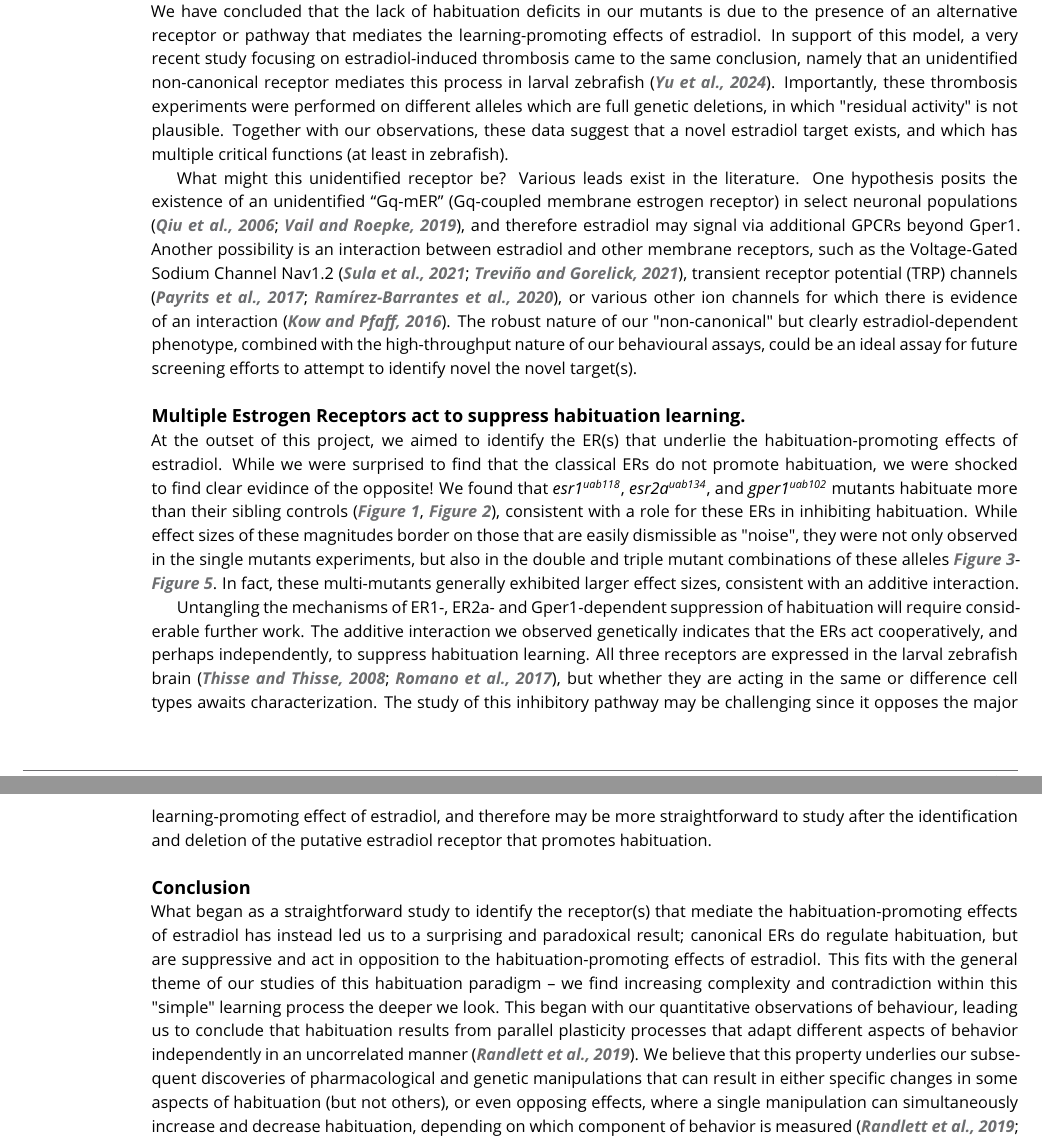
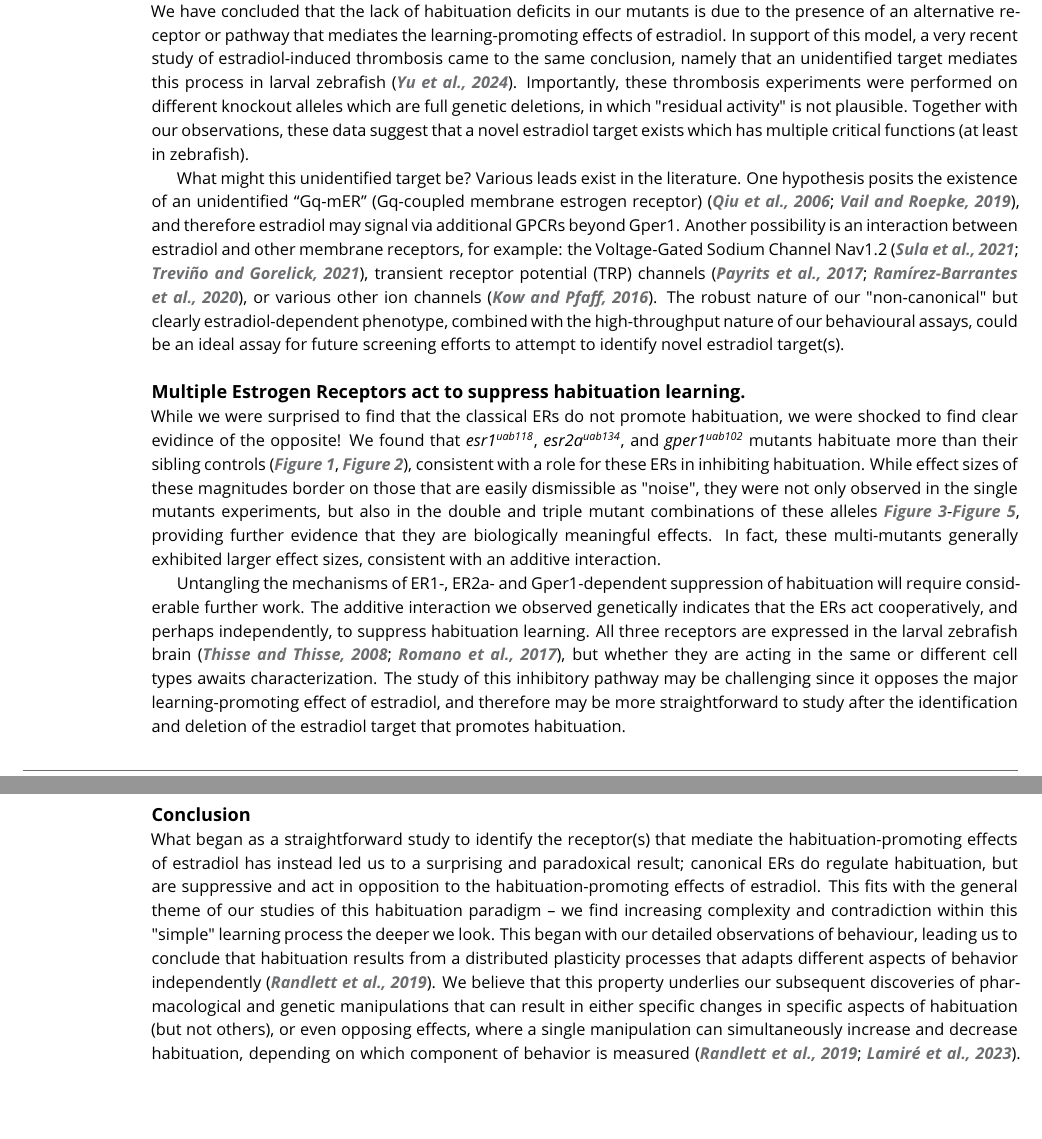
Before and after one commit to owenrandlett/2025_HabEstrogen, a LaTeX document (manuscript/2025_HabEstrogen.tex): two parts of pages 9 and 10 of 14, joined at a grey line, cut so that both start at the same text, the shorter picture padded with empty space. Compiled offline with pdfLaTeX.

Commit message:
small tweaks

```diff
--- a/manuscript/2025_HabEstrogen.tex
+++ b/manuscript/2025_HabEstrogen.tex
@@ -351,37 +351,35 @@ These phenotypes are just of the unexpected sign, where mutants show increased h
 \subsection{Potential mechanisms for estradiol-promoted habituation learning}
 
 We have concluded that the lack of habituation deficits in our mutants is due to the presence of an alternative receptor or pathway that mediates the learning-promoting effects of estradiol.
-In support of this model, a very recent study focusing on estradiol-induced thrombosis came to the same conclusion, namely that an unidentified non-canonical receptor mediates this process in larval zebrafish \citep{Yu2024-hr}.
-Importantly, these thrombosis experiments were performed on different alleles which are full genetic deletions, in which "residual activity" is not plausible.
-Together with our observations, these data suggest that a novel estradiol target exists, and which has multiple critical functions (at least in zebrafish).
+In support of this model, a very recent study of estradiol-induced thrombosis came to the same conclusion, namely that an unidentified target mediates this process in larval zebrafish \citep{Yu2024-hr}.
+Importantly, these thrombosis experiments were performed on different knockout alleles which are full genetic deletions, in which "residual activity" is not plausible.
+Together with our observations, these data suggest that a novel estradiol target exists which has multiple critical functions (at least in zebrafish).
 
-What might this unidentified receptor be?
+What might this unidentified target be?
 Various leads exist in the literature.
-One hypothesis posits the existence of an unidentified “Gq-mER” (Gq-coupled membrane estrogen receptor) in select neuronal populations \citep{Qiu2006-ml, Vail2019-lx}, and therefore estradiol may signal via additional GPCRs beyond Gper1.
-Another possibility is an interaction between estradiol and other membrane receptors, such as the Voltage-Gated Sodium Channel Nav1.2 \citep{Sula2021-vs, Trevino2021-wl}, transient receptor potential (TRP) channels \citep{Payrits2017-cd, Ramirez-Barrantes2020-iv}, or various other ion channels for which there is evidence of an interaction \citep{Kow2016-dl}.
-The robust nature of our "non-canonical" but clearly estradiol-dependent phenotype, combined with the high-throughput nature of our behavioural assays, could be an ideal assay for future screening efforts to attempt to identify novel the novel target(s).
+One hypothesis posits the existence of an unidentified “Gq-mER” (Gq-coupled membrane estrogen receptor) \citep{Qiu2006-ml, Vail2019-lx}, and therefore estradiol may signal via additional GPCRs beyond Gper1.
+Another possibility is an interaction between estradiol and other membrane receptors, for example: the Voltage-Gated Sodium Channel Nav1.2 \citep{Sula2021-vs, Trevino2021-wl}, transient receptor potential (TRP) channels \citep{Payrits2017-cd, Ramirez-Barrantes2020-iv}, or various other ion channels \citep{Kow2016-dl}.
+The robust nature of our "non-canonical" but clearly estradiol-dependent phenotype, combined with the high-throughput nature of our behavioural assays, could be an ideal assay for future screening efforts to attempt to identify novel estradiol target(s).
 
 \subsection{Multiple Estrogen Receptors act to suppress habituation learning.}
 
-At the outset of this project, we aimed to identify the ER(s) that underlie the habituation-promoting effects of estradiol.
 While we were surprised to find that the classical ERs do not promote habituation, we were shocked to find clear evidince of the opposite!
 We found that \emph{esr1\textsuperscript{uab118}}, \emph{esr2a\textsuperscript{uab134}},  and \emph{gper1\textsuperscript{uab102}} mutants habituate more than their sibling controls (\autoref{fig:1}, \autoref{fig:2}), consistent with a role for these ERs in inhibiting habituation.
-While effect sizes of these magnitudes border on those that are easily dismissible as "noise", they were not only observed in the single mutants experiments, but also in the double and triple mutant combinations of these alleles {\autoref{fig:3}-\autoref{fig:5}}.
+While effect sizes of these magnitudes border on those that are easily dismissible as "noise", they were not only observed in the single mutants experiments, but also in the double and triple mutant combinations of these alleles {\autoref{fig:3}-\autoref{fig:5}}, providing further evidence that they are biologically meaningful effects.
 In fact, these multi-mutants generally exhibited larger effect sizes, consistent with an additive interaction.
-
 
 Untangling the mechanisms of ER1-, ER2a- and Gper1-dependent suppression of habituation will require considerable further work.
 The additive interaction we observed genetically indicates that the ERs act cooperatively, and perhaps independently, to suppress habituation learning.
-All three receptors are expressed in the larval zebrafish brain \citep{Thisse2008-vr,Romano2017-ep}, but whether they are acting in the same or difference cell types awaits characterization.
-The study of this inhibitory pathway may be challenging since it opposes the major learning-promoting effect of estradiol, and therefore may be more straightforward to study after the identification and deletion of the putative estradiol receptor that promotes habituation.
+All three receptors are expressed in the larval zebrafish brain \citep{Thisse2008-vr,Romano2017-ep}, but whether they are acting in the same or different cell types awaits characterization.
+The study of this inhibitory pathway may be challenging since it opposes the major learning-promoting effect of estradiol, and therefore may be more straightforward to study after the identification and deletion of the estradiol target that promotes habituation.
 
 \subsection{Conclusion}
 
 What began as a straightforward study to identify the receptor(s) that mediate the habituation-promoting effects of estradiol has instead led us to a surprising and paradoxical result;
 canonical ERs do regulate habituation, but are suppressive and act in opposition to the habituation-promoting effects of estradiol.
 This fits with the general theme of our studies of this habituation paradigm -- we find increasing complexity and contradiction within this "simple" learning process the deeper we look.
-This began with our quantitative observations of behaviour, leading us to conclude that habituation results from parallel plasticity processes that adapt different aspects of behavior independently in an uncorrelated manner \citep{Randlett2019-fj}.
-We believe that this property underlies our subsequent discoveries of pharmacological and genetic manipulations that can result in either specific changes in some aspects of habituation (but not others), or even opposing effects, where a single manipulation can simultaneously increase and decrease habituation, depending on which component of behavior is measured \citep{Randlett2019-fj,Lamire2023-he}.
+This began with our detailed observations of behaviour, leading us to conclude that habituation results from a distributed plasticity processes that adapts different aspects of behavior independently \citep{Randlett2019-fj}.
+We believe that this property underlies our subsequent discoveries of pharmacological and genetic manipulations that can result in either specific changes in specific aspects of habituation (but not others), or even opposing effects, where a single manipulation can simultaneously increase and decrease habituation, depending on which component of behavior is measured \citep{Randlett2019-fj,Lamire2023-he}.
 This complexity appears to be a fundamental property of habituation \citep{McDiarmid2019-td}, and that the study of habituation will likely continue to surprise us, hopefully leading to unexpected insights into the nature of plasticity underling learning and memory.
 
 \section{Materials and Methods}
```
Also changed, not shown: 1 other file.
